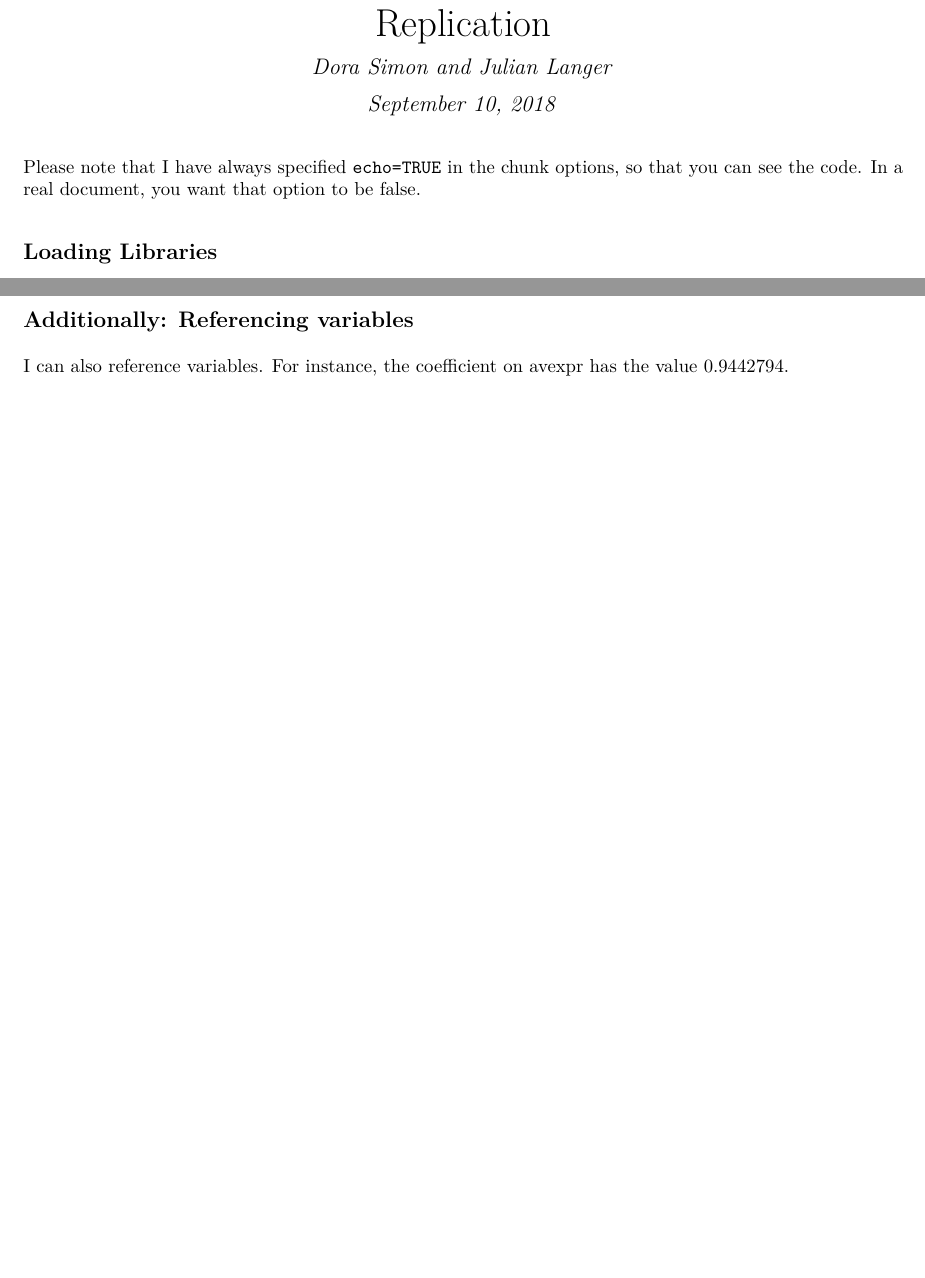
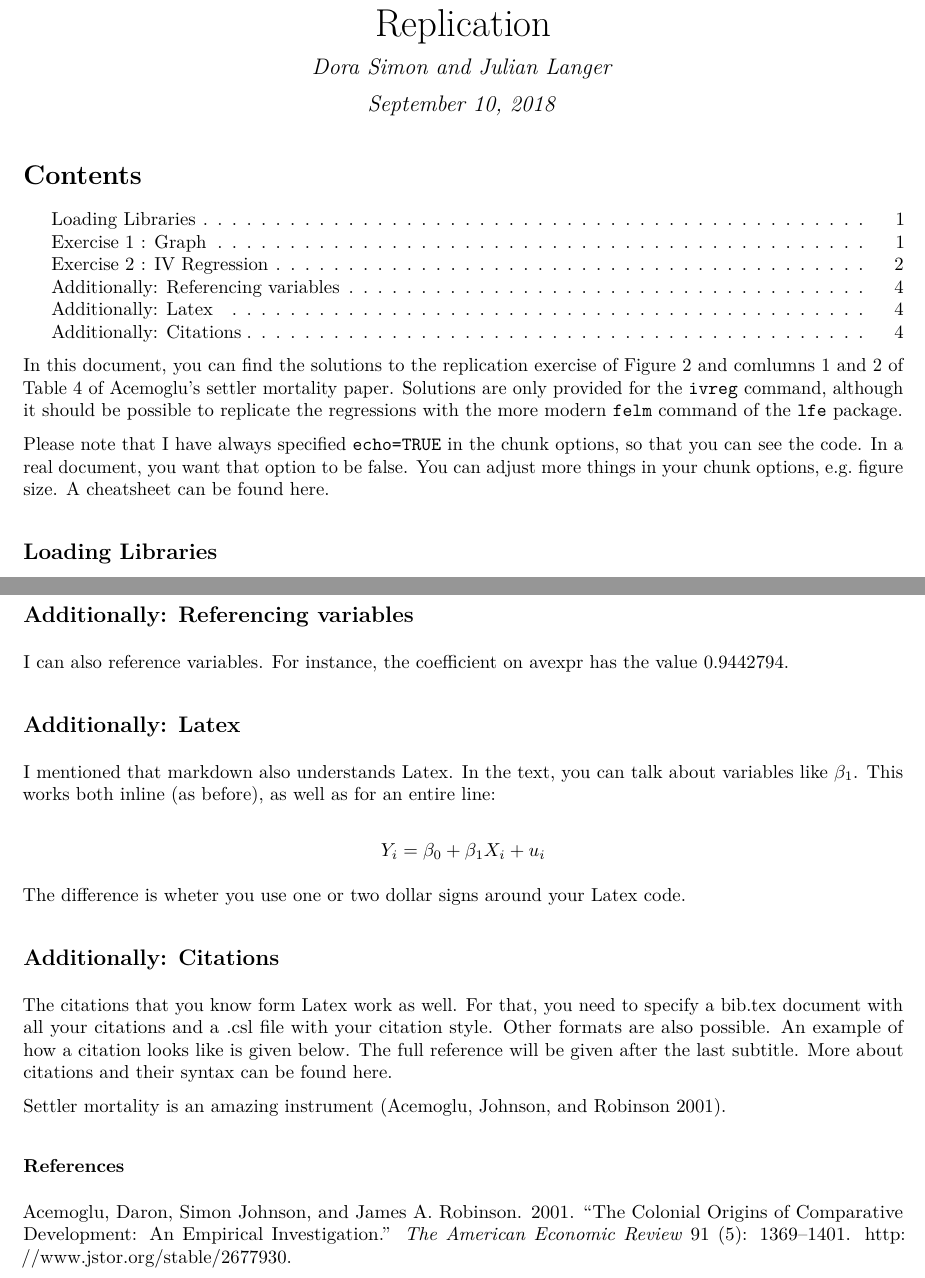
Before and after one commit to pp4rs/2018-uzh-course-material, an R Markdown document (19-r-knitr/ajr-replicate.Rmd): two parts of pages 1 and 4 of 4, joined at a grey line, cut so that both start at the same text, the shorter picture padded with empty space. The pictures show the output file 19-r-knitr/ajr-replicate.pdf that the author committed with the source.

Commit message:
improved the solutions, added some extra latex and citations to the file

````diff
--- a/19-r-knitr/ajr-replicate.Rmd
+++ b/19-r-knitr/ajr-replicate.Rmd
@@ -2,15 +2,20 @@
 title: "Replication"
 author: "Dora Simon and Julian Langer"
 date: "September 10, 2018"
-output: pdf_document
+output:
+  pdf_document:
+    toc: yes #table of content
+bibliography: bibliography.bib #citation keys
+csl: chicago-author-date.csl #citation style
 ---
 
 ```{r setup, include=FALSE}
 knitr::opts_chunk$set(echo = TRUE)
 ```
 
+In this document, you can find the solutions to the replication exercise of Figure 2 and comlumns 1 and 2 of Table 4 of Acemoglu's settler mortality [paper](http://web.mit.edu/daron/www/colonial8comp.pdf). Solutions are only provided for the `ivreg` command, although it should be possible to replicate the regressions with the more modern `felm` command of the `lfe` package.
 
-Please note that I have always specified `echo=TRUE` in the chunk options, so that you can see the code. In a real document, you want that option to be false.
+Please note that I have always specified `echo=TRUE` in the chunk options, so that you can see the code. In a real document, you want that option to be false. You can adjust more things in your chunk options, e.g. figure size. A cheatsheet can be found [here](https://www.rstudio.com/wp-content/uploads/2016/03/rmarkdown-cheatsheet-2.0.pdf).
 
 
 
@@ -126,3 +131,22 @@ stargazer(iv_1, iv_2,
 ## Additionally: Referencing variables
 
 I can also reference variables. For instance, the coefficient on `r names(iv_1$coefficients[2])` has the value `r iv_1$coefficients[2]`.
+
+## Additionally: Latex
+
+I mentioned that markdown also understands Latex. In the text, you can talk about variables like $\beta_1$. This works both inline (as before), as well as for an entire line:
+
+
+$$Y_i = \beta_0 + \beta_1 X_i + u_i$$
+
+The difference is wheter you use one or two dollar signs around your Latex code.
+
+
+## Additionally: Citations
+
+The citations that you know form Latex work as well. For that, you need to specify a bib.tex document with all your citations and a .csl file with your citation style. Other formats are also possible. An example of how a citation looks like is given below. The full reference will be given after the last subtitle. More about citations and their syntax can be found [here](https://rmarkdown.rstudio.com/authoring_bibliographies_and_citations.html).
+
+Settler mortality is an amazing instrument [@acemoglu].
+
+
+### References
--- /dev/null
+++ b/19-r-knitr/bibliography.bib
@@ -0,0 +1,13 @@
+@article{acemoglu,
+ ISSN = {00028282},
+ URL = {http://www.jstor.org/stable/2677930},
+ abstract = {We exploit differences in European mortality rates to estimate the effect of institutions on economic performance. Europeans adopted very different colonization policies in different colonies, with different associated institutions. In places where Europeans faced high mortality rates, they could not settle and were more likely to set up extractive institutions. These institutions persisted to the present. Exploiting differences in European mortality rates as an instrument for current institutions, we estimate large effects of institutions on income per capita. Once the effect of institutions is controlled for, countries in Africa or those closer to the equator do not have lower incomes.},
+ author = {Daron Acemoglu and Simon Johnson and James A. Robinson},
+ journal = {The American Economic Review},
+ number = {5},
+ pages = {1369--1401},
+ publisher = {American Economic Association},
+ title = {The Colonial Origins of Comparative Development: An Empirical Investigation},
+ volume = {91},
+ year = {2001}
+}
````
Also changed, not shown: 19-r-knitr/ajr-replicate.pdf, 19-r-knitr/chicago-author-date.csl (added), 19-r-knitr/ajr-replicate.Rmd (2 more changed lines).
